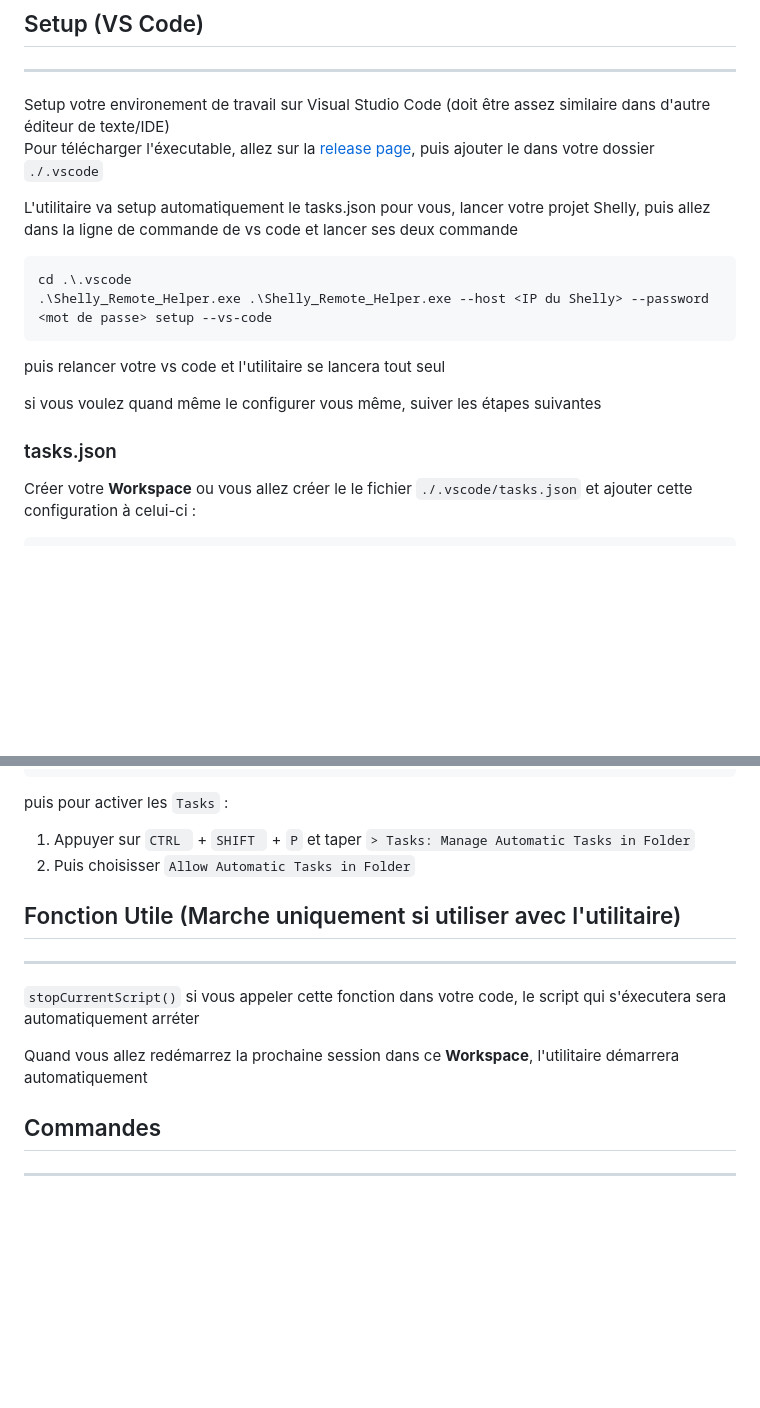
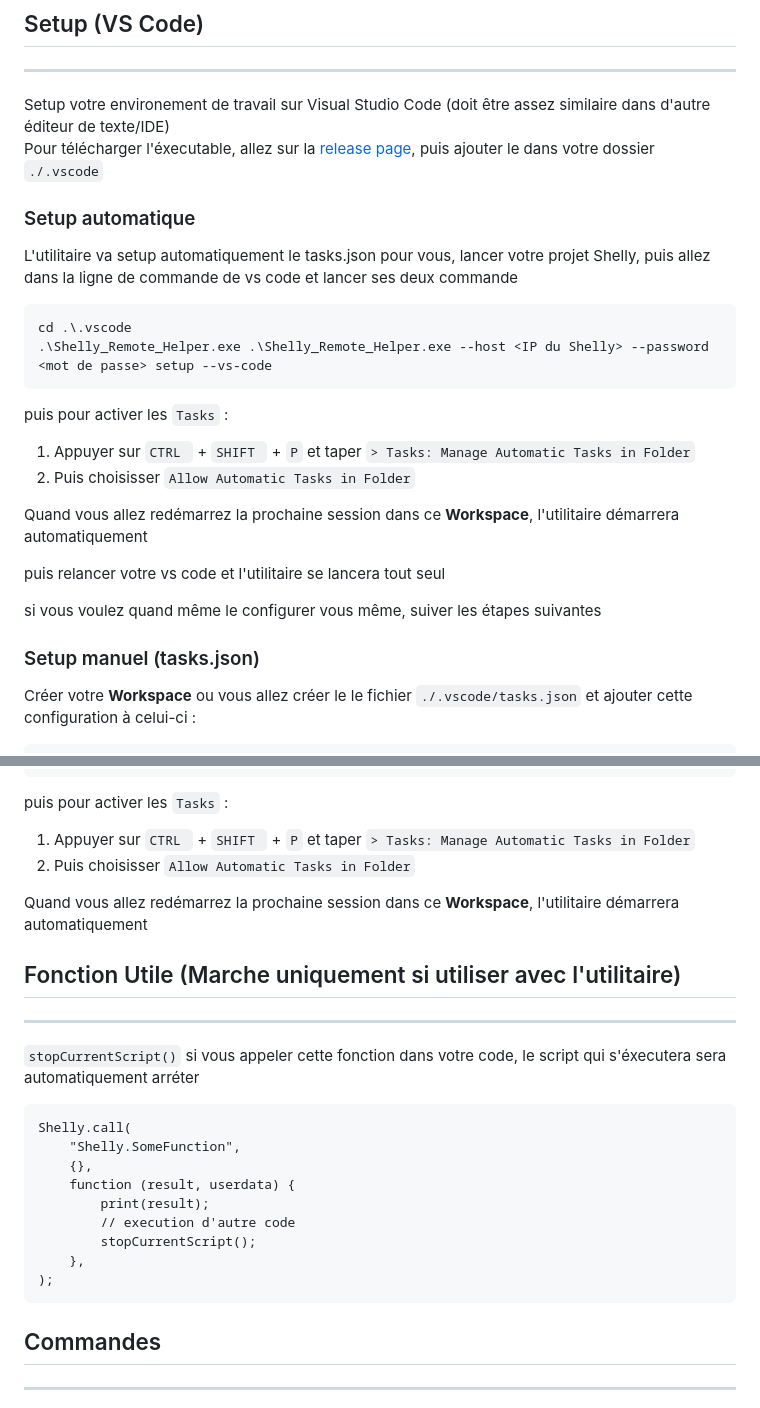
Before and after one commit to ALEZ-DEV/Shelly-Remote-Helper, a Markdown page: README.md, 2 parts joined by grey strips. Drawn GitHub-style; blank space fills up the shorter version.

````diff
--- a/README.md
+++ b/README.md
@@ -8,16 +8,26 @@ Il permet aussi de voir les logs du Shelly en temp réel
 Setup votre environement de travail sur Visual Studio Code (doit être assez similaire dans d'autre éditeur de texte/IDE)
 Pour télécharger l'éxecutable, allez sur la [release page](https://gitlab.ptm.net/ptm/utilitaires/Shelly_Remote_Helper/-/releases), puis ajouter le dans votre dossier `./.vscode`
 
+### Setup automatique
+
 L'utilitaire va setup automatiquement le tasks.json pour vous, lancer votre projet Shelly, puis allez dans la ligne de commande de vs code et lancer ses deux commande
 ```shell
 cd .\.vscode
 .\Shelly_Remote_Helper.exe .\Shelly_Remote_Helper.exe --host <IP du Shelly> --password <mot de passe> setup --vs-code
 ```
+
+puis pour activer les ``Tasks`` :
+
+1. Appuyer sur ``CTRL `` + ``SHIFT `` + ``P`` et taper ``> Tasks: Manage Automatic Tasks in Folder``
+2. Puis choisisser ``Allow Automatic Tasks in Folder``
+
+Quand vous allez redémarrez la prochaine session dans ce **Workspace**, l'utilitaire démarrera automatiquement
+
 puis relancer votre vs code et l'utilitaire se lancera tout seul
 
 si vous voulez quand même le configurer vous même, suiver les étapes suivantes
 
-### tasks.json
+### Setup manuel (tasks.json)
 Créer votre **Workspace** ou vous allez créer le le fichier ``./.vscode/tasks.json`` et ajouter cette configuration à celui-ci :
 
 ```
@@ -45,12 +55,24 @@ puis pour activer les ``Tasks`` :
 1. Appuyer sur ``CTRL `` + ``SHIFT `` + ``P`` et taper ``> Tasks: Manage Automatic Tasks in Folder``
 2. Puis choisisser ``Allow Automatic Tasks in Folder``
 
+Quand vous allez redémarrez la prochaine session dans ce **Workspace**, l'utilitaire démarrera automatiquement
+
 ## Fonction Utile (Marche uniquement si utiliser avec l'utilitaire)
 ***
 `stopCurrentScript()`
 si vous appeler cette fonction dans votre code, le script qui s'éxecutera sera automatiquement arréter
 
-Quand vous allez redémarrez la prochaine session dans ce **Workspace**, l'utilitaire démarrera automatiquement
+```
+Shelly.call(
+    "Shelly.SomeFunction",
+    {},
+    function (result, userdata) {
+        print(result);
+        // execution d'autre code
+        stopCurrentScript();
+    },
+);
+```
 
 ## Commandes
 ***
````
Also changed, not shown: other parts of README.md (+3 -3 lines).
